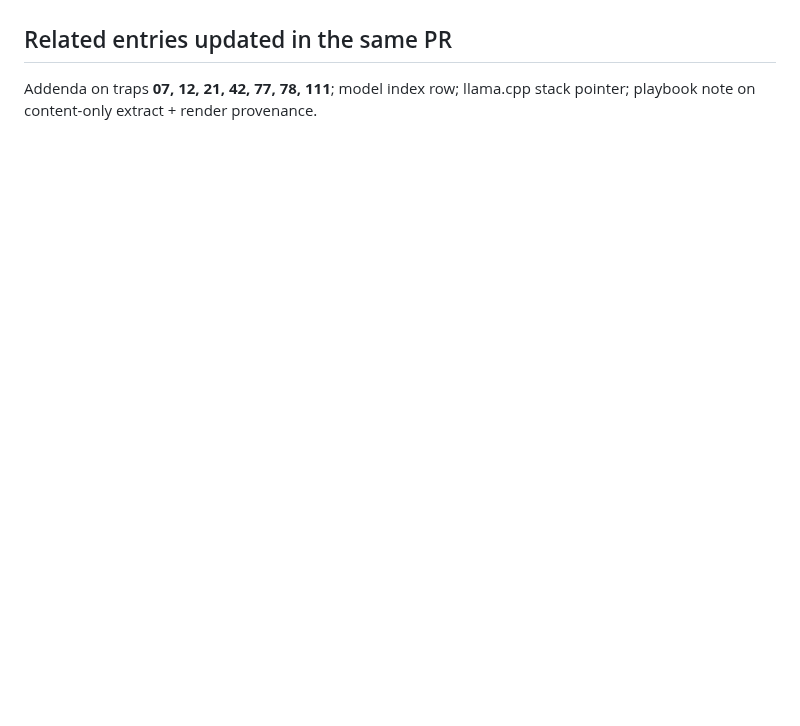
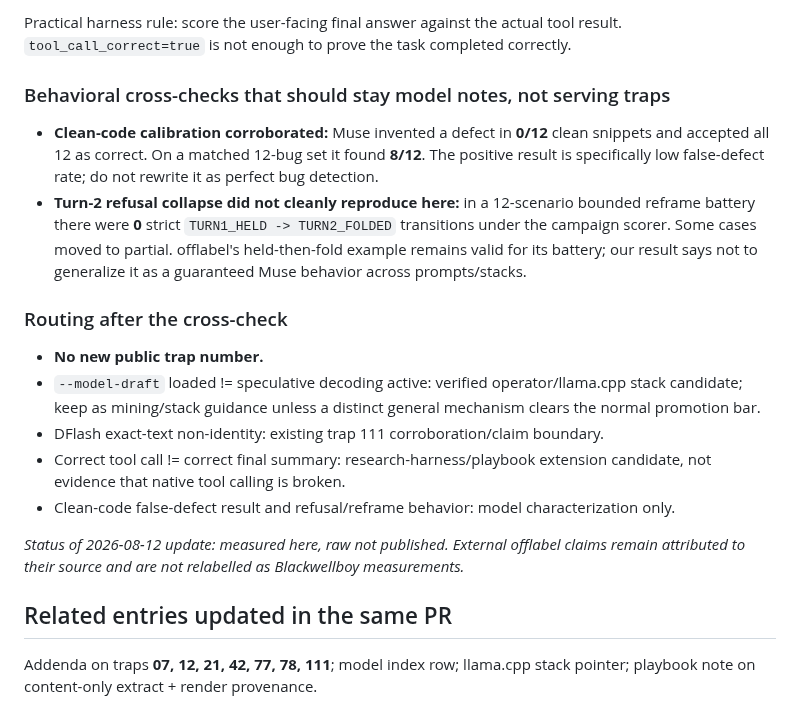
Before and after one commit to Blackwellboy/model-serving-minefield, a Markdown page: mining/2026-08-11-muse-glimmer-30b-reasoning-control-and-stack.md, the part around one of its changes. GitHub-like rendering; blank space fills up the shorter version.

```diff
--- a/mining/2026-08-11-muse-glimmer-30b-reasoning-control-and-stack.md
+++ b/mining/2026-08-11-muse-glimmer-30b-reasoning-control-and-stack.md
@@ -86,3 +121,20 @@ Same host class, HumanEval+ only, greedy: Qwen3.6-27B Q4_K_M with MTP reasoning-
+Practical harness rule: score the user-facing final answer against the actual tool result. `tool_call_correct=true` is not enough to prove the task completed correctly.
+
+### Behavioral cross-checks that should stay model notes, not serving traps
+
+- **Clean-code calibration corroborated:** Muse invented a defect in **0/12** clean snippets and accepted all 12 as correct. On a matched 12-bug set it found **8/12**. The positive result is specifically low false-defect rate; do not rewrite it as perfect bug detection.
+- **Turn-2 refusal collapse did not cleanly reproduce here:** in a 12-scenario bounded reframe battery there were **0** strict `TURN1_HELD -> TURN2_FOLDED` transitions under the campaign scorer. Some cases moved to partial. offlabel's held-then-fold example remains valid for its battery; our result says not to generalize it as a guaranteed Muse behavior across prompts/stacks.
+
+### Routing after the cross-check
+
+- **No new public trap number.**
+- `--model-draft` loaded != speculative decoding active: verified operator/llama.cpp stack candidate; keep as mining/stack guidance unless a distinct general mechanism clears the normal promotion bar.
+- DFlash exact-text non-identity: existing trap 111 corroboration/claim boundary.
+- Correct tool call != correct final summary: research-harness/playbook extension candidate, not evidence that native tool calling is broken.
+- Clean-code false-defect result and refusal/reframe behavior: model characterization only.
+
+*Status of 2026-08-12 update: measured here, raw not published. External offlabel claims remain attributed to their source and are not relabelled as Blackwellboy measurements.*
+
 ## Related entries updated in the same PR
 
 Addenda on traps **07, 12, 21, 42, 77, 78, 111**; model index row; llama.cpp stack pointer; playbook note on content-only extract + render provenance.
```
Also changed, not shown: other parts of mining/2026-08-11-muse-glimmer-30b-reasoning-control-and-stack.md (+35 -0 lines).
